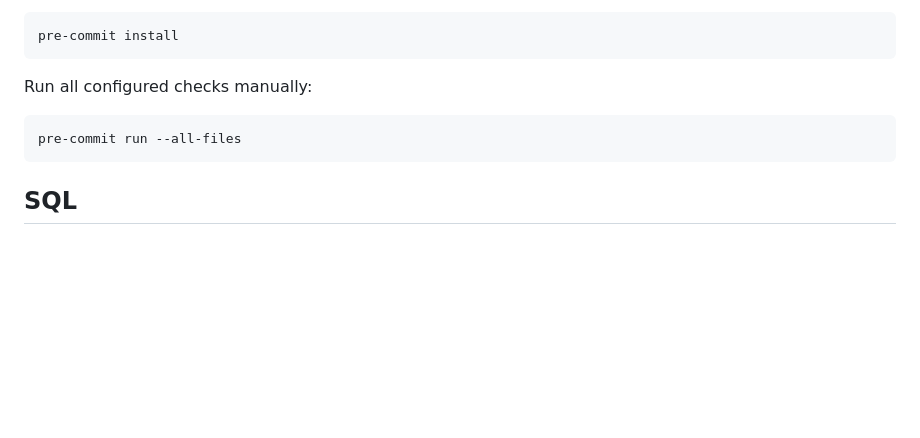
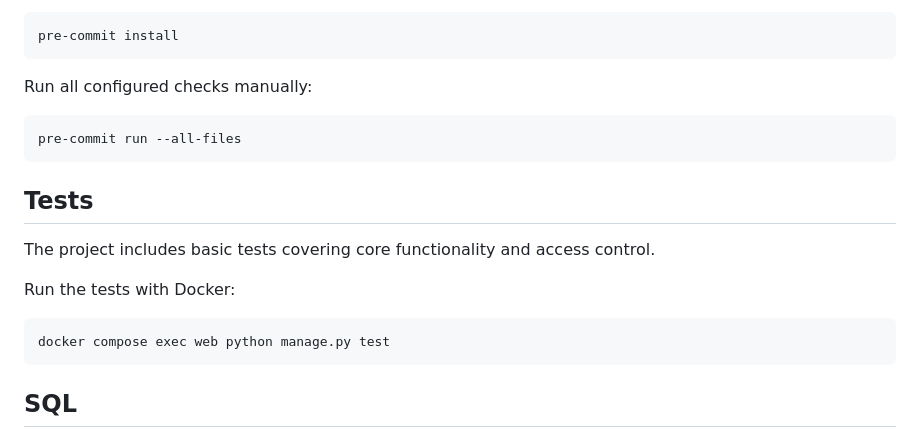
Before and after one commit to anastasiiaoshega513/task-manager, a Markdown page: README.md, the part around the change. Rendered like a GitHub page; blank space fills up the shorter version.

Commit message:
docs: add tests section to README

````diff
--- a/README.md
+++ b/README.md
@@ -134,6 +134,16 @@ Run all configured checks manually:
 pre-commit run --all-files
 ```
 
+## Tests
+
+The project includes basic tests covering core functionality and access control.
+
+Run the tests with Docker:
+
+```bash
+docker compose exec web python manage.py test
+```
+
 ## SQL
 
 The repository also contains solutions to the additional SQL exercises.
````
